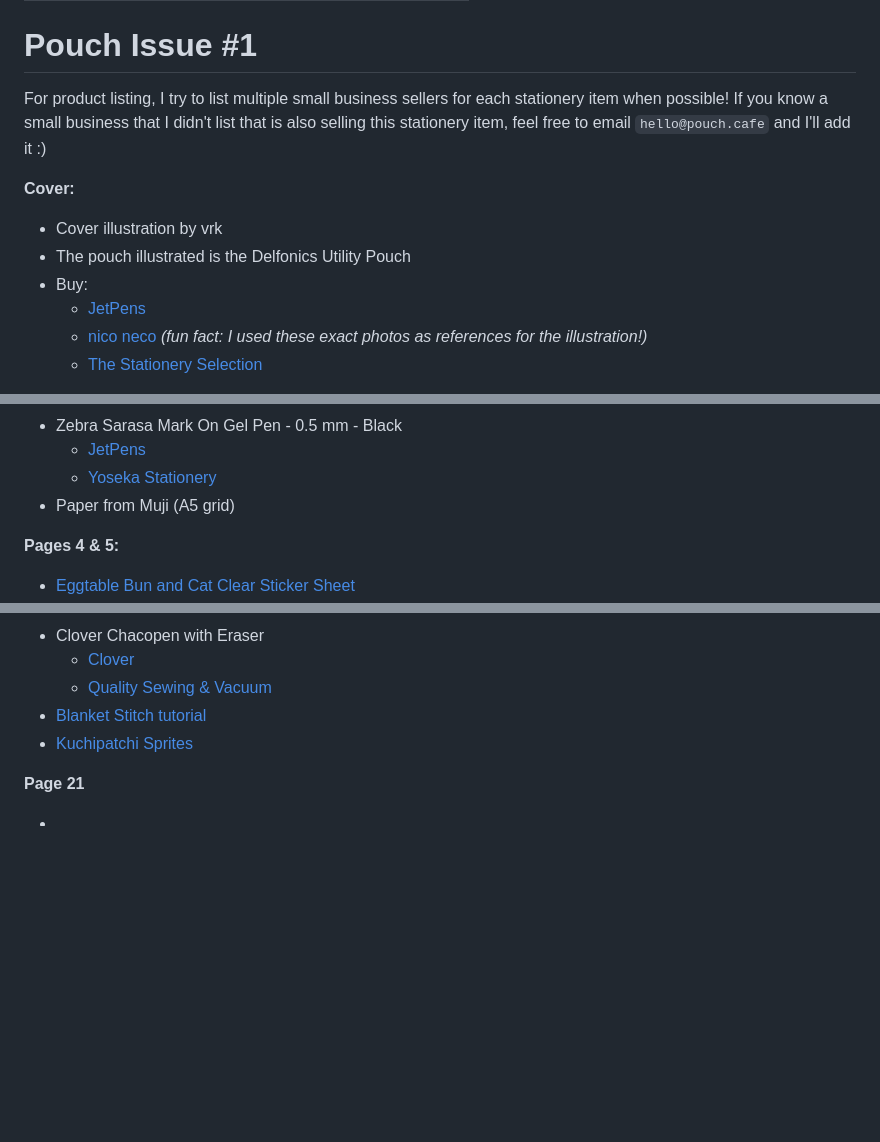
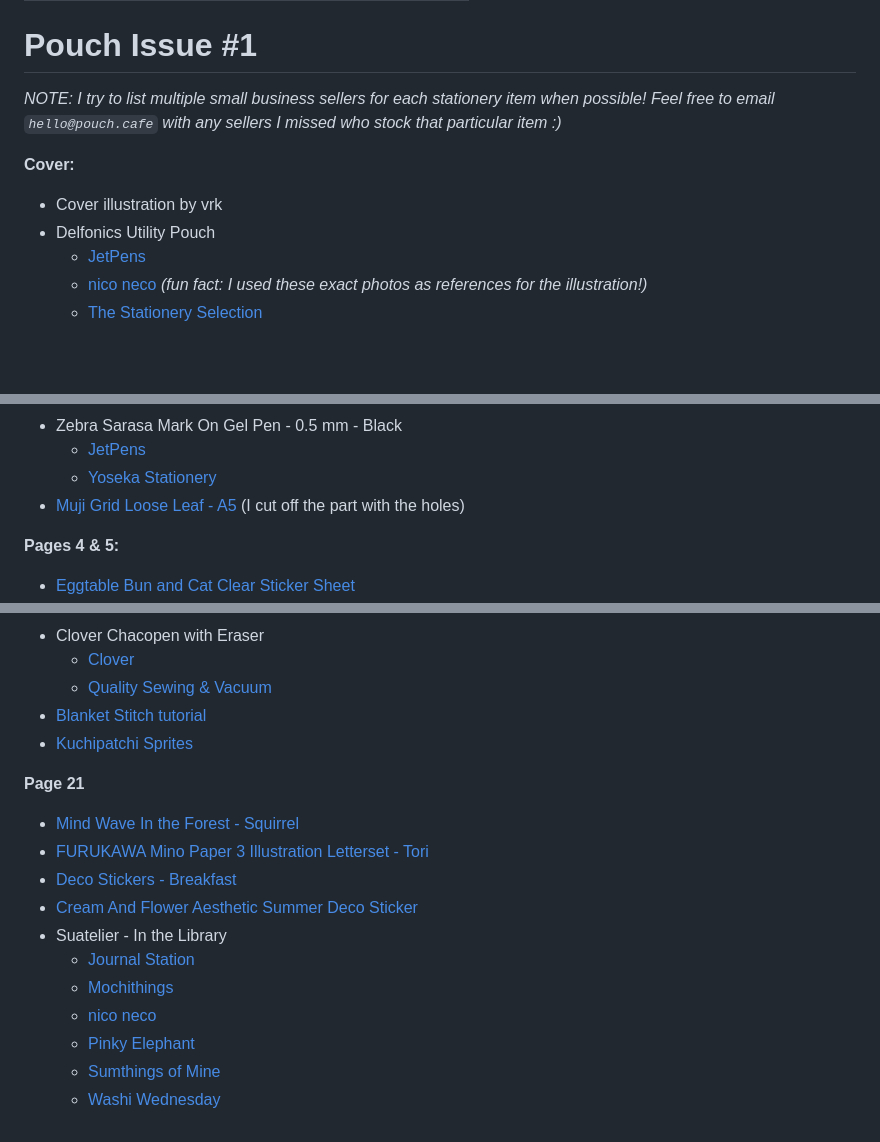
Before and after one commit to vrk/pouch.cafe, a Markdown page: issues/pouch-01.md, 3 parts joined by grey strips. Drawn GitHub-style; blank space fills up the shorter version.

Commit message:
finish picks

```diff
--- a/issues/pouch-01.md
+++ b/issues/pouch-01.md
@@ -8,13 +8,13 @@ stylesheet: /css/about.css
 
 # Pouch Issue #1
 
-For product listing, I try to list multiple small business sellers for each stationery item when possible! If you know a small business that I didn't list that is also selling this stationery item, feel free to email `hello@pouch.cafe` and I'll add it :)
+_NOTE: I try to list multiple small business sellers for each stationery item when possible! Feel free to email `hello@pouch.cafe` with any sellers I missed who stock that particular item :)_
+
 
 **Cover:**
 
 - Cover illustration by vrk
-- The pouch illustrated is the Delfonics Utility Pouch
-- Buy:
+- Delfonics Utility Pouch
   - [JetPens](https://www.jetpens.com/Delfonics-Carrying-Bag-S-A6-Pink/pd/38397)
   - [nico neco](https://www.niconeco.com/search?type=product&q=*delfonics*) _(fun fact: I used these exact photos as references for the illustration!)_
   - [The Stationery Selection](https://thestationeryselection.com/products/delfonics-utility-pouch-s)
@@ -32,7 +32,7 @@ For product listing, I try to list multiple small business sellers for each stat
 - Zebra Sarasa Mark On Gel Pen - 0.5 mm - Black
   - [JetPens](https://www.jetpens.com/Zebra-Sarasa-Mark-On-Gel-Pen-0.5-mm-Black/pd/23781)
   - [Yoseka Stationery](https://yosekastationery.com/products/sarasa-mark-on-gel-pen-0-5mm?_pos=1&_sid=a21bdf65a&_ss=r)
-- Paper from Muji (A5 grid)
+- [Muji Grid Loose Leaf - A5](https://www.muji.us/products/grid-loose-leaf-s265) (I cut off the part with the holes)
 
 **Pages 4 & 5:**
 
@@ -83,6 +83,16 @@ For product listing, I try to list multiple small business sellers for each stat
 
 **Page 21**
 
--
+- [Mind Wave In the Forest - Squirrel](https://yosekastationery.com/products/mind-wave-in-the-forest-squirrel)
+- [FURUKAWA Mino Paper 3 Illustration Letterset - Tori](https://www.niconeco.com/search?type=product&q=*letter%20set*)
+- [Deco Stickers - Breakfast](https://stationerypal.com/products/deco-stickers-breakfast?_pos=7&_sid=05c43065b&_ss=r)
+- [Cream And Flower Aesthetic Summer Deco Sticker](https://stationerypal.com/products/cream-and-flower-aesthetic-summer-deco-sticker?_pos=1&_sid=76ba0b5e9&_ss=r)
+- Suatelier - In the Library
+  - [Journal Station](https://journalstation.net/products/suatelier-in-the-library-no-1143)
+  - [Mochithings](https://shop.mochithings.com/products/132315?gad_source=1)
+  - [nico neco](https://www.niconeco.com/collections/sautelier/products/suatelier-in-the-library-sticker-1143)
+  - [Pinky Elephant](https://thepinkyelephant.com/products/suatelier-sticker-sheet-no-1143-in-the-library)
+  - [Sumthings of Mine](https://www.sumthingsofmine.com/products/suatelier-sticker-in-the-library)
+  - [Washi Wednesday](https://washiwednesday.myshopify.com/products/suatelier-in-the-library-sticker)
 
 </div>
```
Also changed, not shown: other parts of issues/pouch-01.md (+1 -1 lines).
